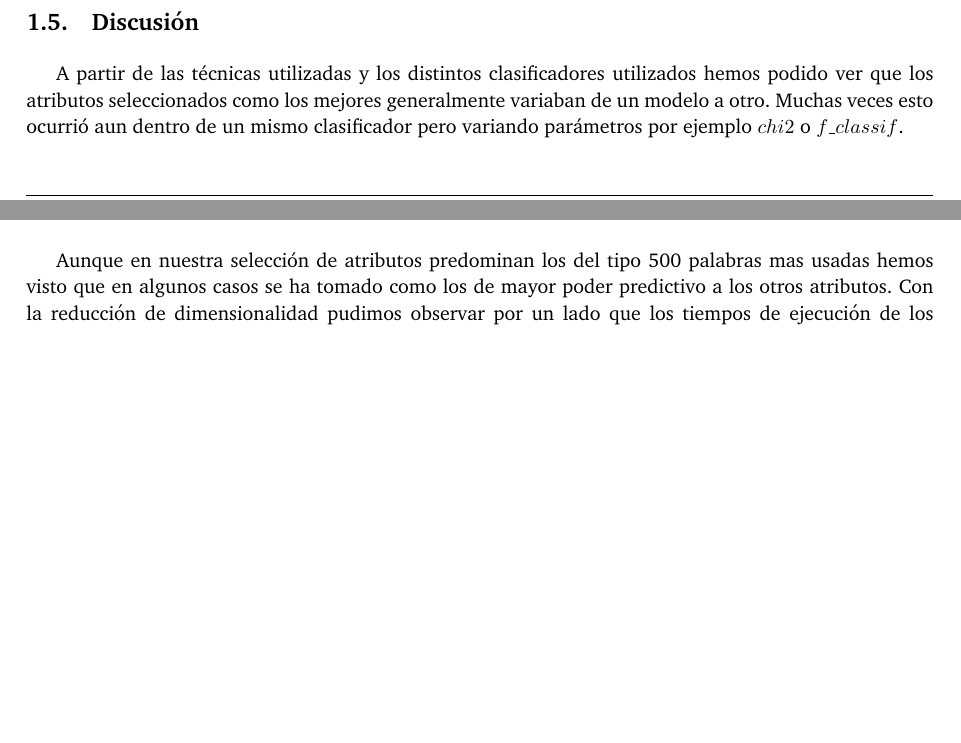
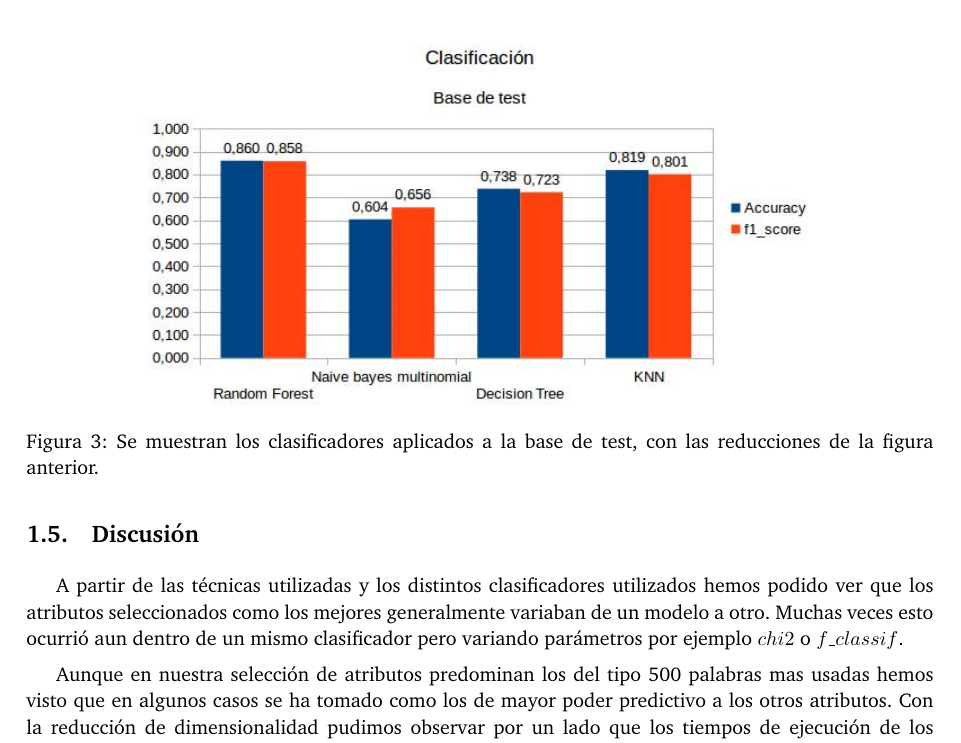
Before and after one commit to german94/spam-predictor, a LaTeX document (tp1/informe/informe.tex): two parts of pages 7 and 8 of 8 before the commit and part of page 8 of 8 after it, the two joined at a grey line, cut at the place of the change, the shorter picture padded with empty space. Compiled offline with pdfLaTeX.

Commit message:
graficos

```diff
--- a/tp1/informe/informe.tex
+++ b/tp1/informe/informe.tex
@@ -282,15 +282,18 @@ Si bien más abajo se mostrarán los resultados de una manera gráfica y precisa
    KNN: 50 mejores atributos, usando PCA y f_classif. }
     \label{fig:2}
 \end{figure}
-%
-%\begin{figure}[h]
-%    \centering
-%    \includegraphics[width=0.75\textwidth]{imagenes/conredtrain.jpg}
-%    \caption{Se muestran los clasificadores aplicados a la base de test, %con las reducciones de la \label{fig:2}}\\
-%  \label{fig:2}
-%\end{figure}
 
+\begin{figure}[h]
+   \centering
+    \includegraphics[width=0.75\textwidth]{imagenes/contratest.jpg}
+    \caption{Se muestran los clasificadores aplicados a la base de test, con las reducciones de la figura anterior. }
+  \label{fig:2}
+\end{figure}
+
+
+\pagebreak
 \subsection{Discusión}
+
 
 
 A partir de las técnicas utilizadas y los distintos clasificadores utilizados hemos podido ver que los atributos seleccionados como los mejores generalmente variaban de un modelo a otro. Muchas veces esto ocurrió aun dentro de un mismo clasificador pero variando parámetros por ejemplo  $chi2$ o $f\_classif$.
```
Also changed, not shown: tp1/informe/imagenes/contratest.jpg (added).
